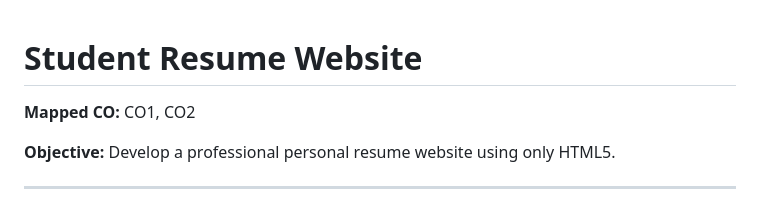
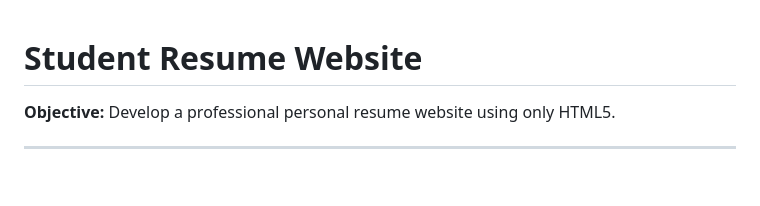
Before and after one commit to hareshgavit189/Student-Resume-Website, a Markdown page: README.md, the part around the change. GitHub-like rendering; blank space fills up the shorter version.

```diff
--- a/README.md
+++ b/README.md
@@ -1,6 +1,5 @@
 # Student Resume Website
 
-**Mapped CO:** CO1, CO2
 
 **Objective:** Develop a professional personal resume website using only HTML5.
 
```
